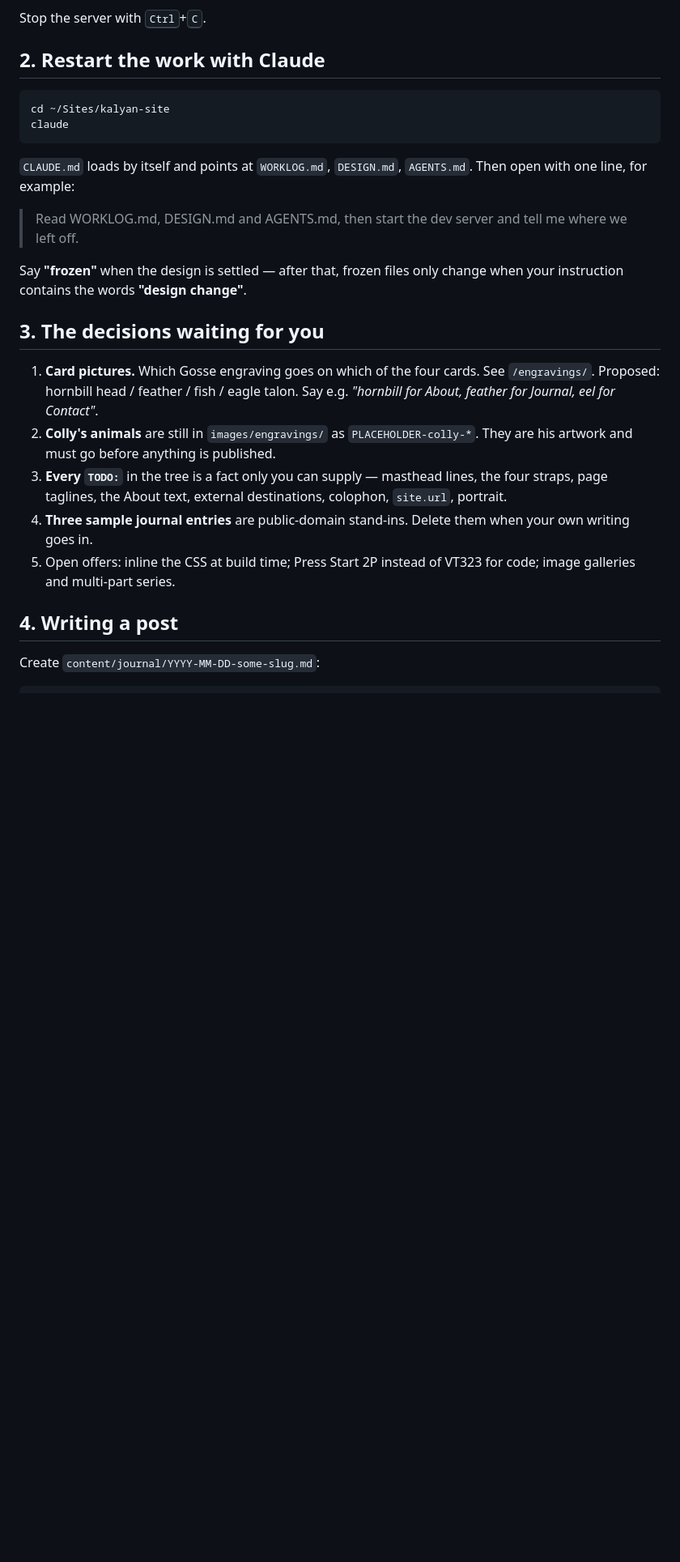
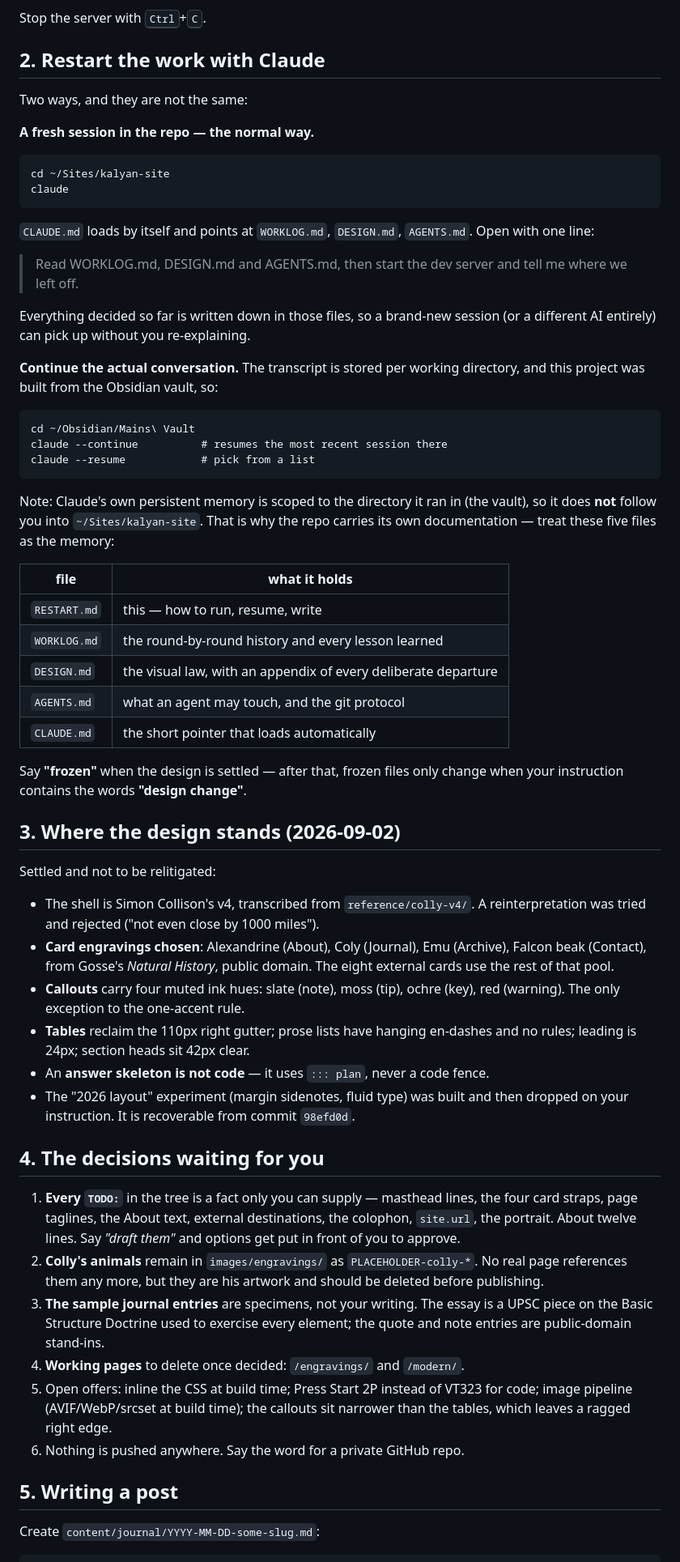
Before and after one commit to iksa01/iasips-site, a Markdown page: RESTART.md, the part around one of its changes. Shown at 81% size. Rendered like a GitHub page; blank space fills up the shorter version.

Commit message:
RESTART.md: record settled decisions, full block syntax, and how to resume in a new terminal
Co-Authored-By: Claude Opus 5 (1M context) <noreply@anthropic.com>
Claude-Session: https://claude.ai/code/session_01RB8AWK1ErGK7wywZP6ZetB

```diff
--- a/RESTART.md
+++ b/RESTART.md
@@ -24,34 +24,81 @@ Stop the server with <kbd>Ctrl</kbd>+<kbd>C</kbd>.
 
 ## 2. Restart the work with Claude
 
+Two ways, and they are not the same:
+
+**A fresh session in the repo — the normal way.**
+
     cd ~/Sites/kalyan-site
     claude
 
 `CLAUDE.md` loads by itself and points at `WORKLOG.md`, `DESIGN.md`,
-`AGENTS.md`. Then open with one line, for example:
+`AGENTS.md`. Open with one line:
 
 > Read WORKLOG.md, DESIGN.md and AGENTS.md, then start the dev server and
 > tell me where we left off.
 
+Everything decided so far is written down in those files, so a brand-new
+session (or a different AI entirely) can pick up without you re-explaining.
+
+**Continue the actual conversation.** The transcript is stored per working
+directory, and this project was built from the Obsidian vault, so:
+
+    cd ~/Obsidian/Mains\ Vault
+    claude --continue          # resumes the most recent session there
+    claude --resume            # pick from a list
+
+Note: Claude's own persistent memory is scoped to the directory it ran in
+(the vault), so it does **not** follow you into `~/Sites/kalyan-site`. That
+is why the repo carries its own documentation — treat these five files as
+the memory:
+
+| file | what it holds |
+|---|---|
+| `RESTART.md` | this — how to run, resume, write |
+| `WORKLOG.md` | the round-by-round history and every lesson learned |
+| `DESIGN.md` | the visual law, with an appendix of every deliberate departure |
+| `AGENTS.md` | what an agent may touch, and the git protocol |
+| `CLAUDE.md` | the short pointer that loads automatically |
+
 Say **"frozen"** when the design is settled — after that, frozen files only
 change when your instruction contains the words **"design change"**.
 
-## 3. The decisions waiting for you
+## 3. Where the design stands (2026-09-02)
 
-1. **Card pictures.** Which Gosse engraving goes on which of the four cards.
-   See `/engravings/`. Proposed: hornbill head / feather / fish / eagle talon.
-   Say e.g. *"hornbill for About, feather for Journal, eel for Contact"*.
-2. **Colly's animals** are still in `images/engravings/` as `PLACEHOLDER-colly-*`.
-   They are his artwork and must go before anything is published.
-3. **Every `TODO:`** in the tree is a fact only you can supply — masthead
-   lines, the four straps, page taglines, the About text, external
-   destinations, colophon, `site.url`, portrait.
-4. **Three sample journal entries** are public-domain stand-ins. Delete them
-   when your own writing goes in.
+Settled and not to be relitigated:
+
+- The shell is Simon Collison's v4, transcribed from `reference/colly-v4/`.
+  A reinterpretation was tried and rejected ("not even close by 1000 miles").
+- **Card engravings chosen**: Alexandrine (About), Coly (Journal), Emu
+  (Archive), Falcon beak (Contact), from Gosse's *Natural History*, public
+  domain. The eight external cards use the rest of that pool.
+- **Callouts** carry four muted ink hues: slate (note), moss (tip), ochre
+  (key), red (warning). The only exception to the one-accent rule.
+- **Tables** reclaim the 110px right gutter; prose lists have hanging
+  en-dashes and no rules; leading is 24px; section heads sit 42px clear.
+- An **answer skeleton is not code** — it uses `::: plan`, never a code fence.
+- The "2026 layout" experiment (margin sidenotes, fluid type) was built and
+  then dropped on your instruction. It is recoverable from commit `98efd0d`.
+
+## 4. The decisions waiting for you
+
+1. **Every `TODO:`** in the tree is a fact only you can supply — masthead
+   lines, the four card straps, page taglines, the About text, external
+   destinations, the colophon, `site.url`, the portrait. About twelve lines.
+   Say *"draft them"* and options get put in front of you to approve.
+2. **Colly's animals** remain in `images/engravings/` as `PLACEHOLDER-colly-*`.
+   No real page references them any more, but they are his artwork and
+   should be deleted before publishing.
+3. **The sample journal entries** are specimens, not your writing. The essay
+   is a UPSC piece on the Basic Structure Doctrine used to exercise every
+   element; the quote and note entries are public-domain stand-ins.
+4. **Working pages** to delete once decided: `/engravings/` and `/modern/`.
 5. Open offers: inline the CSS at build time; Press Start 2P instead of
-   VT323 for code; image galleries and multi-part series.
+   VT323 for code; image pipeline (AVIF/WebP/srcset at build time); the
+   callouts sit narrower than the tables, which leaves a ragged right edge.
+6. Nothing is pushed anywhere. Say the word for a private GitHub repo.
 
-## 4. Writing a post
+## 5. Writing a post
 
 Create `content/journal/YYYY-MM-DD-some-slug.md`:
 
```
Also changed, not shown: other parts of RESTART.md (+25 -15 lines).
